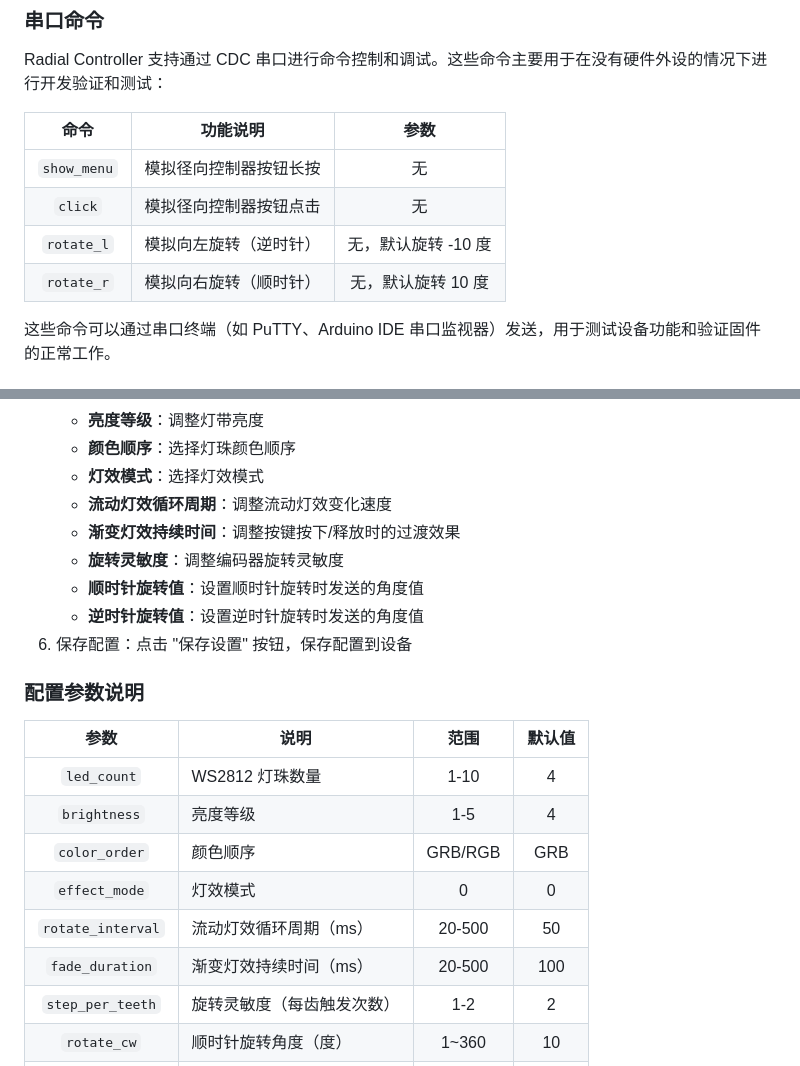
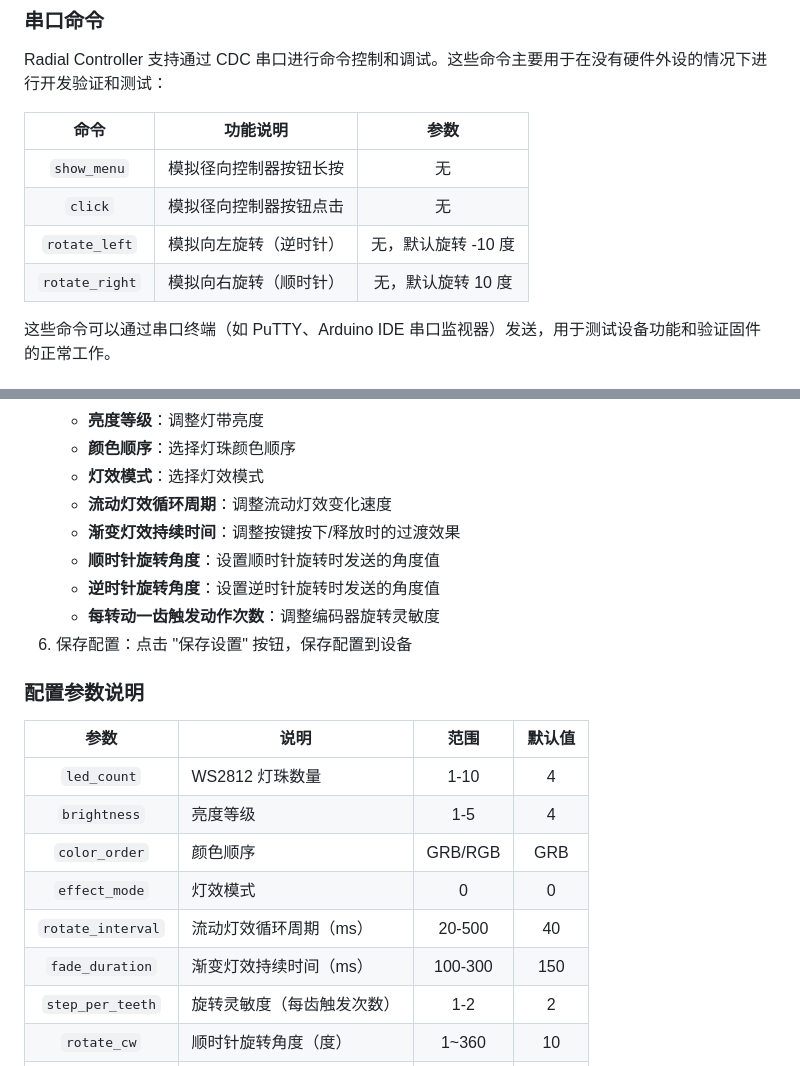
Before and after one commit to walklinewang/Radial-Controller, a Markdown page: README.md, 2 parts joined by grey strips. Rendered like a GitHub page.

Commit message:
docs: 更新命令和配置参数文档
- 将旋转命令从 rotate_l/rotate_r 改为 rotate_left/rotate_right 以提高可读性
- 调整配置参数名称和描述，使其更准确
- 更新默认值和参数范围

Signed-off-by: Walkline Wang <walkline@gmail.com>

```diff
--- a/README.md
+++ b/README.md
@@ -40,8 +40,8 @@ Radial Controller 支持通过 CDC 串口进行命令控制和调试。这些命
 |:---:|---------|:---:|
 | `show_menu` | 模拟径向控制器按钮长按 | 无 |
 | `click` | 模拟径向控制器按钮点击 | 无 |
-| `rotate_l` | 模拟向左旋转（逆时针） | 无，默认旋转 -10 度 |
-| `rotate_r` | 模拟向右旋转（顺时针） | 无，默认旋转 10 度 |
+| `rotate_left` | 模拟向左旋转（逆时针） | 无，默认旋转 -10 度 |
+| `rotate_right` | 模拟向右旋转（顺时针） | 无，默认旋转 10 度 |
 
 这些命令可以通过串口终端（如 PuTTY、Arduino IDE 串口监视器）发送，用于测试设备功能和验证固件的正常工作。
 
@@ -96,9 +96,9 @@ Radial Controller 提供了基于 Web 的配置工具，可通过浏览器进行
     - **灯效模式**：选择灯效模式
     - **流动灯效循环周期**：调整流动灯效变化速度
     - **渐变灯效持续时间**：调整按键按下/释放时的过渡效果
-    - **旋转灵敏度**：调整编码器旋转灵敏度
-    - **顺时针旋转值**：设置顺时针旋转时发送的角度值
-    - **逆时针旋转值**：设置逆时针旋转时发送的角度值
+    - **顺时针旋转角度**：设置顺时针旋转时发送的角度值
+    - **逆时针旋转角度**：设置逆时针旋转时发送的角度值
+    - **每转动一齿触发动作次数**：调整编码器旋转灵敏度
 6. 保存配置：点击 "保存设置" 按钮，保存配置到设备
 
 ### 配置参数说明
@@ -109,8 +109,8 @@ Radial Controller 提供了基于 Web 的配置工具，可通过浏览器进行
 | `brightness` | 亮度等级 | 1-5 | 4 |
 | `color_order` | 颜色顺序 | GRB/RGB | GRB |
 | `effect_mode` | 灯效模式 | 0 | 0 |
-| `rotate_interval` | 流动灯效循环周期（ms） | 20-500 | 50 |
-| `fade_duration` | 渐变灯效持续时间（ms） | 20-500 | 100 |
+| `rotate_interval` | 流动灯效循环周期（ms） | 20-500 | 40 |
+| `fade_duration` | 渐变灯效持续时间（ms） | 100-300 | 150 |
 | `step_per_teeth` | 旋转灵敏度（每齿触发次数） | 1-2 | 2 |
 | `rotate_cw` | 顺时针旋转角度（度） | 1~360 | 10 |
 | `rotate_ccw` | 逆时针旋转角度（度） | -360~-1 | -10 |
```
